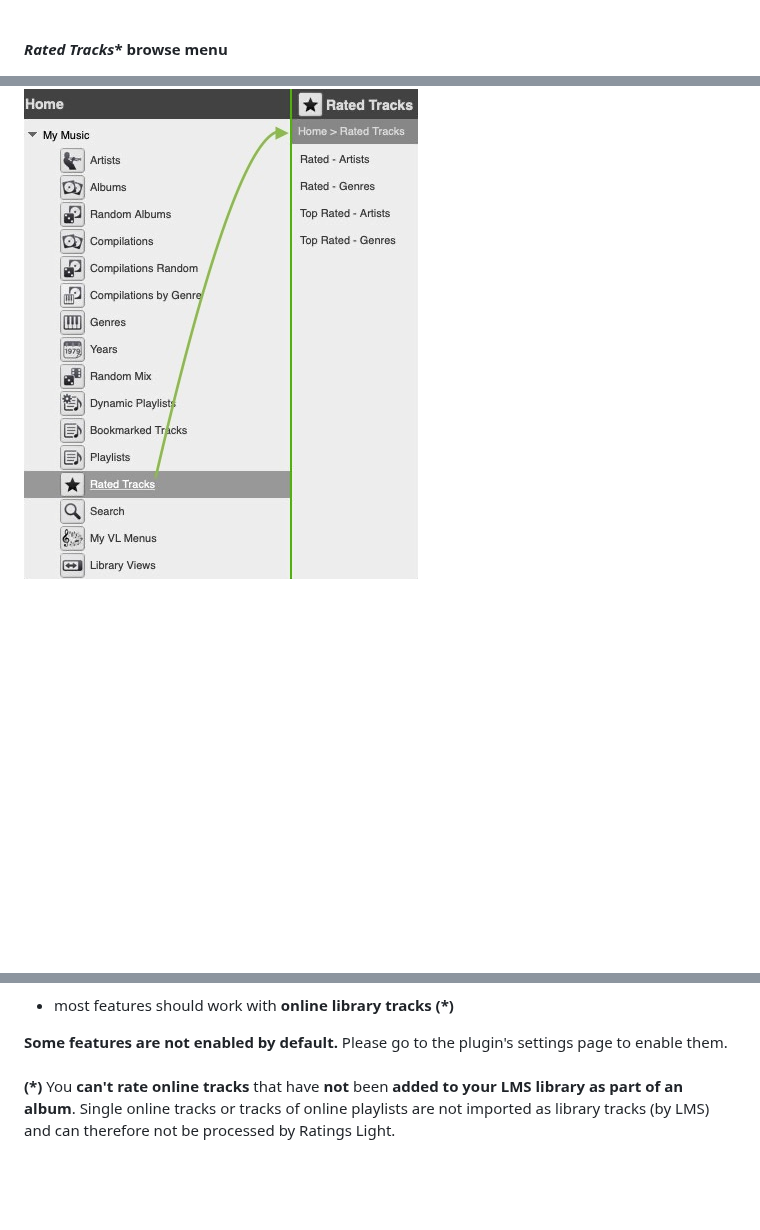
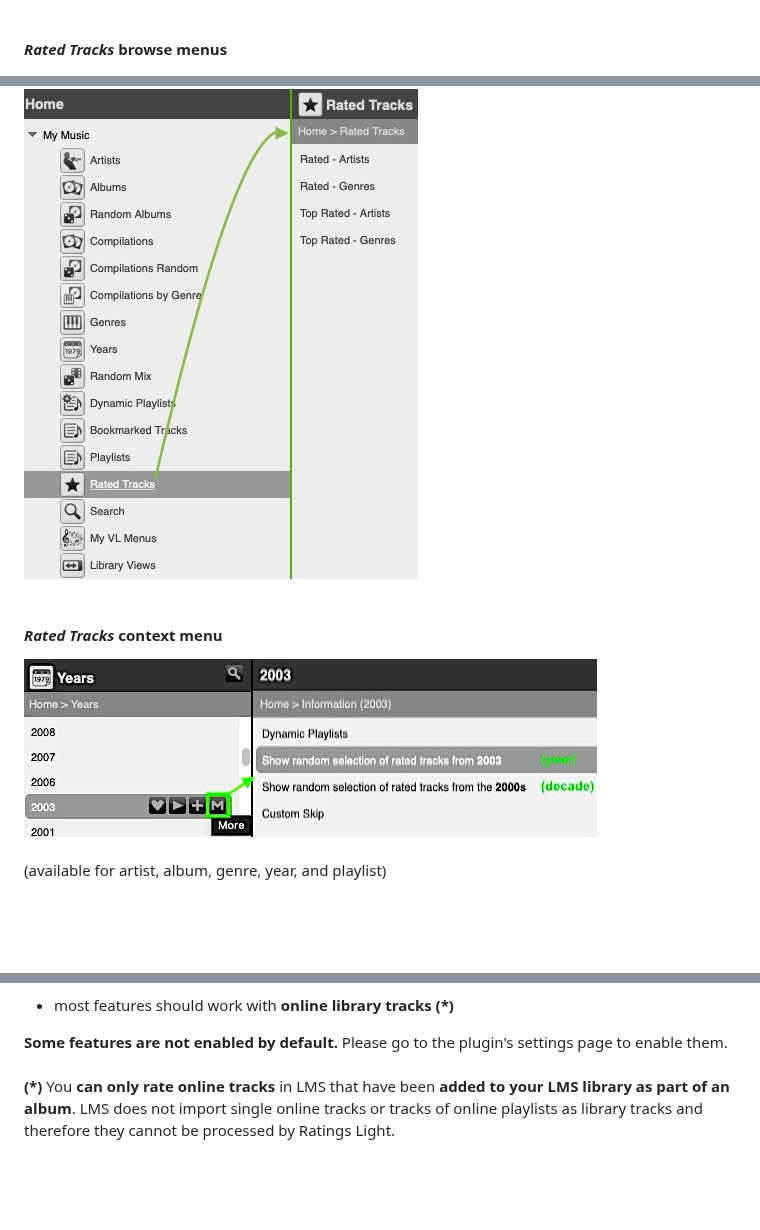
Before and after one commit to AF-1/lms-ratingslight, a Markdown page: README.md, 3 parts joined by grey strips. Drawn GitHub-style; pictures changed too: screenshots/contextmenu_years.jpg (added); blank space fills up the shorter version.

Commit message:
update desc

```diff
--- a/README.md
+++ b/README.md
@@ -12,8 +12,12 @@ A plugin that takes care of rating tracks in your [Logitech Media Server](https:
 #### Boom - ratings display, rating menu, *show more rated tracks by artist* view
 ![Boom - ratings menus](screenshots/boom.jpg)
 <br><br>
-#### *Rated Tracks** browse menu
+#### *Rated Tracks* browse menus
 ![Rated Tracks - Home Menu](screenshots/ratedtracksmenu.jpg)
+<br><br>
+#### *Rated Tracks* context menu
+![Rated Tracks - Context Menu](screenshots/contextmenu_years.jpg)<br><br>
+(available for artist, album, genre, year, and playlist)
 <br><br><br><br>
 
 ## Features:
@@ -38,7 +42,7 @@ A plugin that takes care of rating tracks in your [Logitech Media Server](https:
 * most features should work with **online library tracks** **(*)**
 
 **Some features are not enabled by default.** Please go to the plugin's settings page to enable them.<br><br>
-**(*)** You **can't rate online tracks** that have **not** been **added to your LMS library as part of an album**. Single online tracks or tracks of online playlists are not imported as library tracks (by LMS) and can therefore not be processed by Ratings Light.
+**(*)** You **can only rate online tracks** in LMS that have been **added to your LMS library as part of an album**. LMS does not import single online tracks or tracks of online playlists as library tracks and therefore they cannot be processed by Ratings Light.
 <br><br><br><br>
 
 ## Installation, bug reports
```
